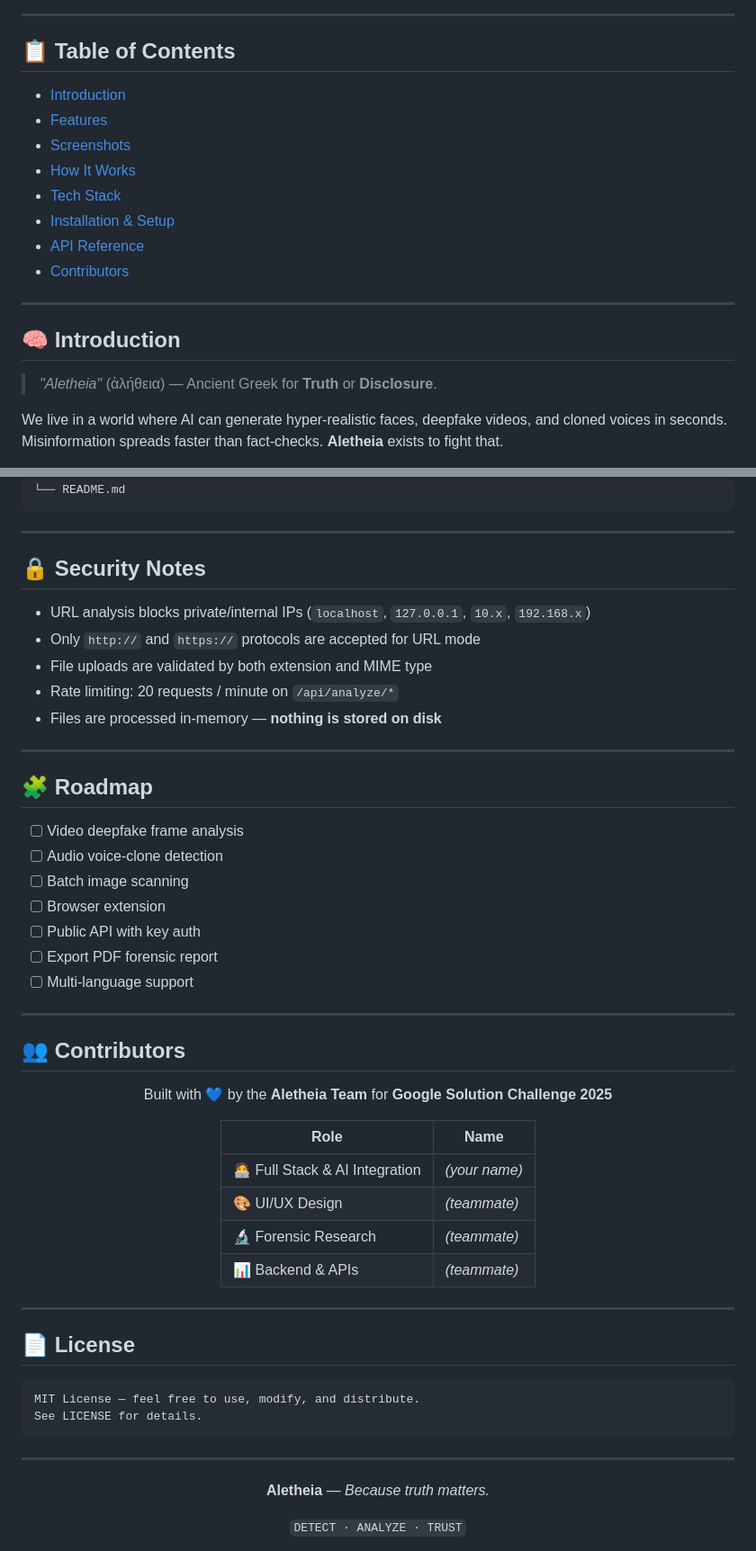
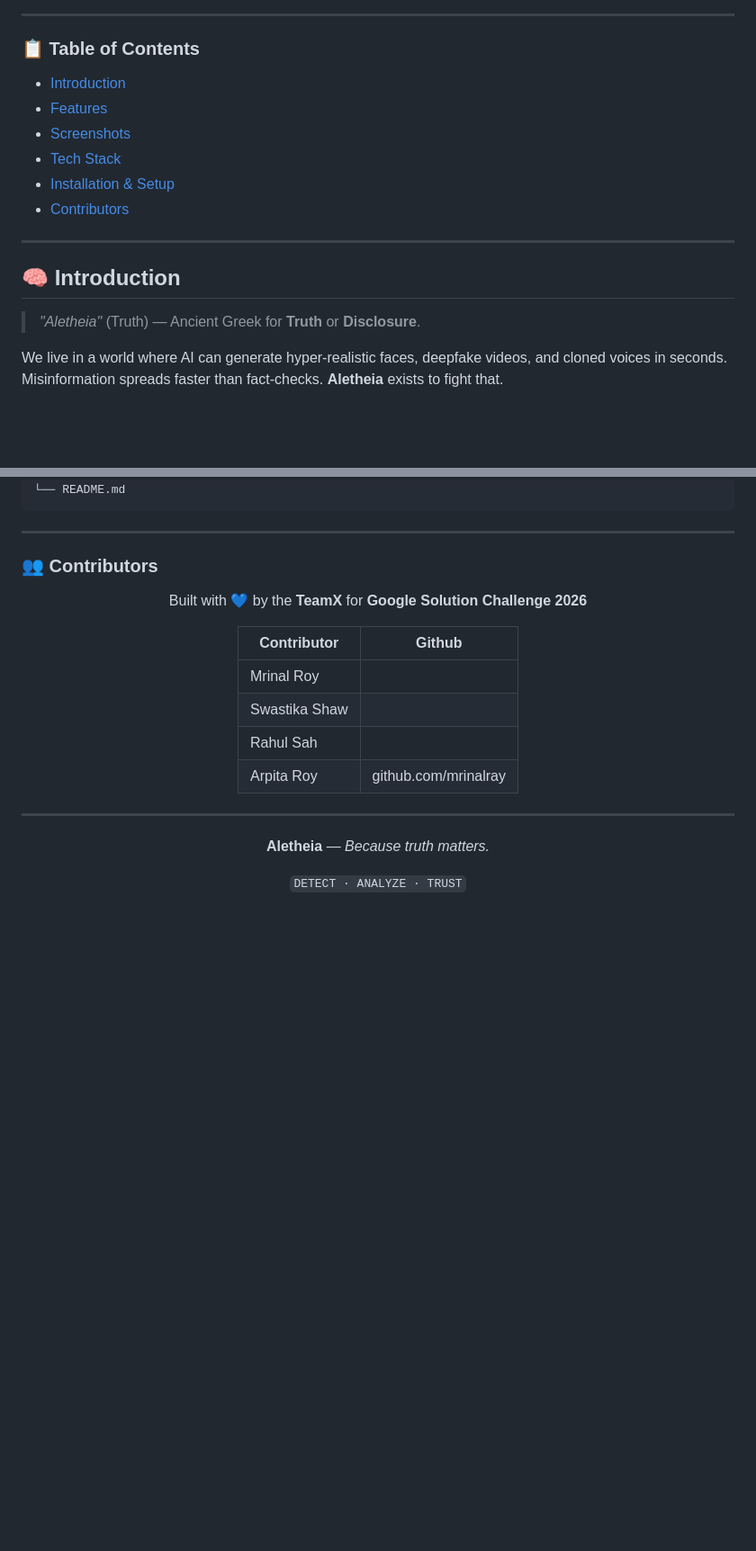
Before and after one commit to Mrinalray/Aletheia, a Markdown page: README.md, 2 parts joined by grey strips. Shown at 90% size. Rendered like a GitHub page; blank space fills up the shorter version.

````diff
--- a/README.md
+++ b/README.md
@@ -31,22 +32,20 @@
 
 ---
 
-## 📋 Table of Contents
+### 📋 Table of Contents
 
 - [Introduction](#-introduction)
 - [Features](#-features)
 - [Screenshots](#-screenshots)
-- [How It Works](#-how-it-works)
 - [Tech Stack](#-tech-stack)
 - [Installation & Setup](#-setup--installation)
-- [API Reference](#-api-reference)
 - [Contributors](#-contributors)
 
 ---
 
 ## 🧠 Introduction
 
-> *"Aletheia"* (ἀλήθεια) — Ancient Greek for **Truth** or **Disclosure**.
+> *"Aletheia"* (Truth) — Ancient Greek for **Truth** or **Disclosure**.
 
 We live in a world where AI can generate hyper-realistic faces, deepfake videos, and cloned voices in seconds. Misinformation spreads faster than fact-checks. **Aletheia** exists to fight that.
 
@@ -342,51 +281,20 @@ aletheia/
 
 ---
 
-## 🔒 Security Notes
-
-- URL analysis blocks private/internal IPs (`localhost`, `127.0.0.1`, `10.x`, `192.168.x`)
-- Only `http://` and `https://` protocols are accepted for URL mode
-- File uploads are validated by both extension and MIME type
-- Rate limiting: 20 requests / minute on `/api/analyze/*`
-- Files are processed in-memory — **nothing is stored on disk**
-
----
-
-## 🧩 Roadmap
-
-- [ ] Video deepfake frame analysis
-- [ ] Audio voice-clone detection
-- [ ] Batch image scanning
-- [ ] Browser extension
-- [ ] Public API with key auth
-- [ ] Export PDF forensic report
-- [ ] Multi-language support
-
----
-
-## 👥 Contributors
+### 👥 Contributors
 
 <div align="center">
 
-Built with 💙 by the **Aletheia Team** for **Google Solution Challenge 2025**
+Built with 💙 by the **TeamX** for **Google Solution Challenge 2026**
 
-| Role | Name |
+| Contributor| Github |
 |------|------|
-| 🧑‍💻 Full Stack & AI Integration | *(your name)* |
-| 🎨 UI/UX Design | *(teammate)* |
-| 🔬 Forensic Research | *(teammate)* |
-| 📊 Backend & APIs | *(teammate)* |
+| Mrinal Roy|
+|Swastika Shaw|
+|Rahul Sah|
+|Arpita Roy| github.com/mrinalray|
 
 </div>
-
----
-
-## 📄 License
-
-```
-MIT License — feel free to use, modify, and distribute.
-See LICENSE for details.
-```
 
 ---
 
````
Also changed, not shown: other parts of README.md (+2 -61 lines).
